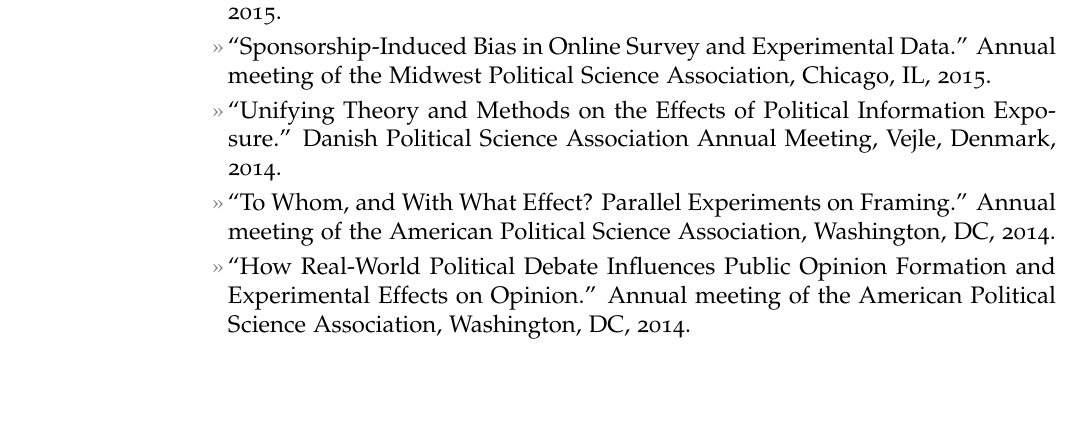
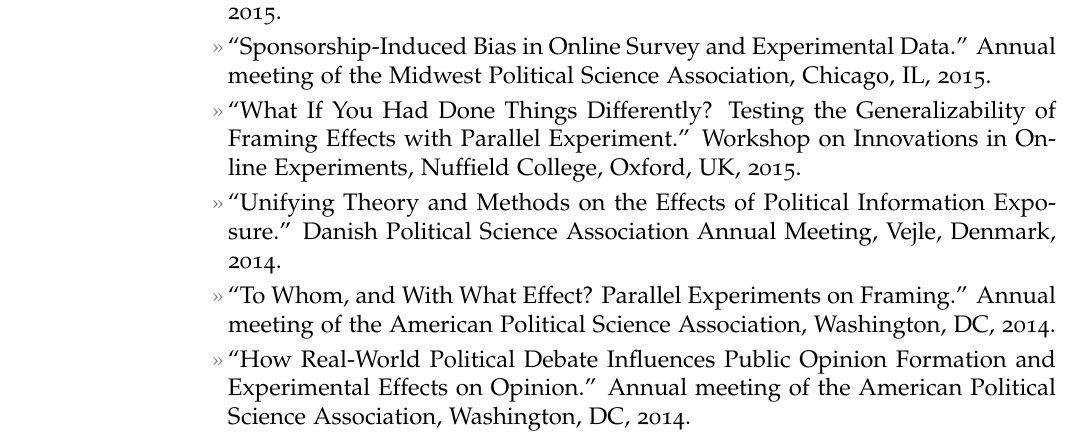
Before and after one commit to leeper/leeper.github.io, a LaTeX CV (cv/cv.tex): part of page 5 of 10, cut so that both start at the same text, the shorter picture padded with empty space. Compiled offline with pdfLaTeX.

Commit message:
Add Oxford talk

```diff
--- a/cv/cv.tex
+++ b/cv/cv.tex
@@ -179,6 +179,7 @@
 \entry{``The Information Environment and Consistency in Citizens' Policy Opinions.'' Annual meeting of the Midwest Political Science Association, Chicago, IL, 2015.}
 \entry{``The Role of Media Choice and Media Effects in Political Knowledge Gaps.'' Annual meeting of the Midwest Political Science Association, Chicago, IL, 2015.}
 \entry{``Sponsorship-Induced Bias in Online Survey and Experimental Data.'' Annual meeting of the Midwest Political Science Association, Chicago, IL, 2015.}
+\entry{``What If You Had Done Things Differently? Testing the Generalizability of Framing Effects with Parallel Experiment.'' Workshop on Innovations in Online Experiments, Nuffield College, Oxford, UK, 2015.}
 \entry{``Unifying Theory and Methods on the Effects of Political Information Exposure.'' Danish Political Science Association Annual Meeting, Vejle, Denmark, 2014.}
 \entry{``To Whom, and With What Effect? Parallel Experiments on Framing.'' Annual meeting of the American Political Science Association, Washington, DC, 2014.}
 \entry{``How Real-World Political Debate Influences Public Opinion Formation and Experimental Effects on Opinion.'' Annual meeting of the American Political Science Association, Washington, DC, 2014.}
```
